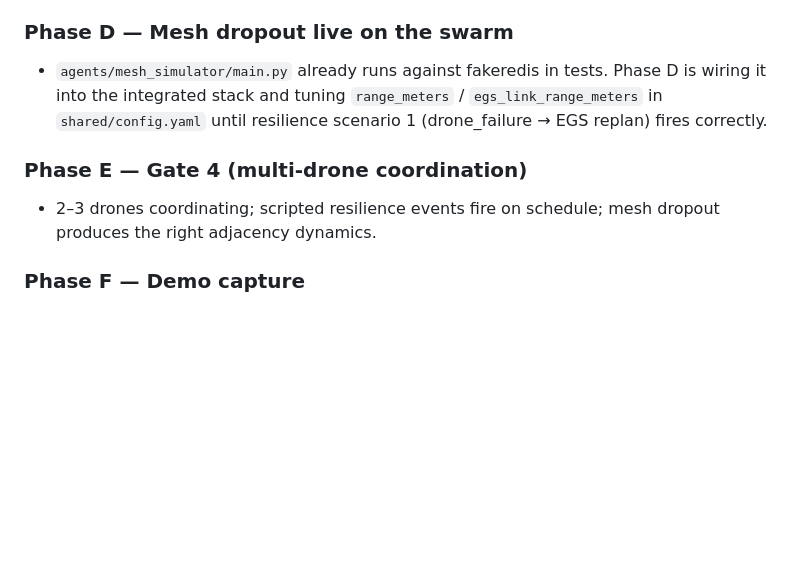
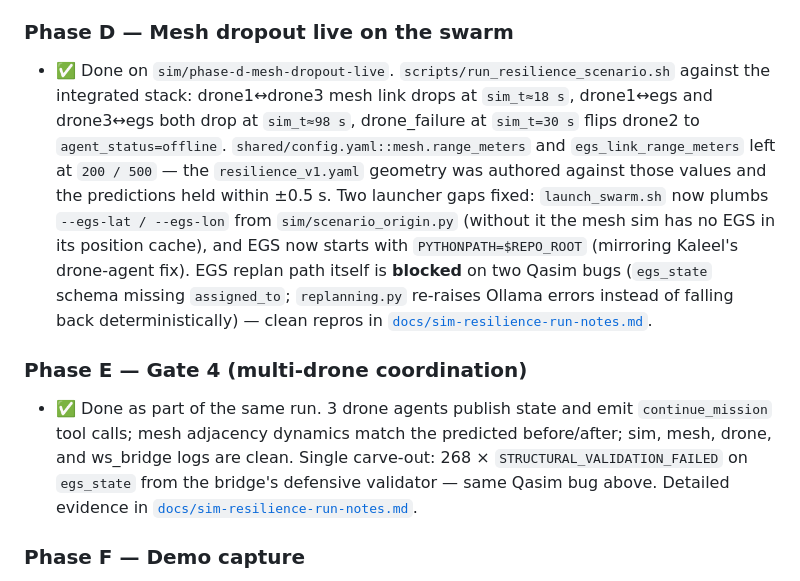
Before and after one commit to ibrahim7860/Gemma-Guardian, a Markdown page: sim/ROADMAP.md, the part around the change. GitHub-like rendering; blank space fills up the shorter version.

```diff
--- a/sim/ROADMAP.md
+++ b/sim/ROADMAP.md
@@ -59,10 +59,10 @@ A date-free checklist of what Hazim owns and what's left. Keep this current; ref
 - I report the gate trajectory at standup.
 
 ### Phase D — Mesh dropout live on the swarm
-- `agents/mesh_simulator/main.py` already runs against fakeredis in tests. Phase D is wiring it into the integrated stack and tuning `range_meters` / `egs_link_range_meters` in `shared/config.yaml` until resilience scenario 1 (drone_failure → EGS replan) fires correctly.
+- ✅ Done on `sim/phase-d-mesh-dropout-live`. `scripts/run_resilience_scenario.sh` against the integrated stack: drone1↔drone3 mesh link drops at `sim_t≈18 s`, drone1↔egs and drone3↔egs both drop at `sim_t≈98 s`, drone_failure at `sim_t=30 s` flips drone2 to `agent_status=offline`. `shared/config.yaml::mesh.range_meters` and `egs_link_range_meters` left at `200 / 500` — the `resilience_v1.yaml` geometry was authored against those values and the predictions held within ±0.5 s. Two launcher gaps fixed: `launch_swarm.sh` now plumbs `--egs-lat / --egs-lon` from `sim/scenario_origin.py` (without it the mesh sim has no EGS in its position cache), and EGS now starts with `PYTHONPATH=$REPO_ROOT` (mirroring Kaleel's drone-agent fix). EGS replan path itself is **blocked** on two Qasim bugs (`egs_state` schema missing `assigned_to`; `replanning.py` re-raises Ollama errors instead of falling back deterministically) — clean repros in [`docs/sim-resilience-run-notes.md`](../docs/sim-resilience-run-notes.md).
 
 ### Phase E — Gate 4 (multi-drone coordination)
-- 2–3 drones coordinating; scripted resilience events fire on schedule; mesh dropout produces the right adjacency dynamics.
+- ✅ Done as part of the same run. 3 drone agents publish state and emit `continue_mission` tool calls; mesh adjacency dynamics match the predicted before/after; sim, mesh, drone, and ws_bridge logs are clean. Single carve-out: 268 × `STRUCTURAL_VALIDATION_FAILED` on `egs_state` from the bridge's defensive validator — same Qasim bug above. Detailed evidence in [`docs/sim-resilience-run-notes.md`](../docs/sim-resilience-run-notes.md).
 
 ### Phase F — Demo capture
 - Stable, jitter-free sim runs for video capture. Fix any flakiness Ibrahim surfaces during recording.
```
Also changed, not shown: docs/sim-resilience-run-notes.md (added, +386 -0 lines).
